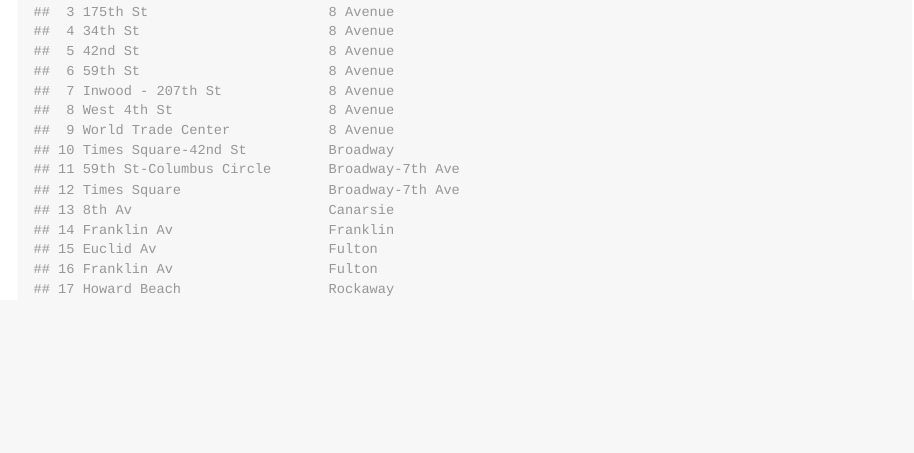
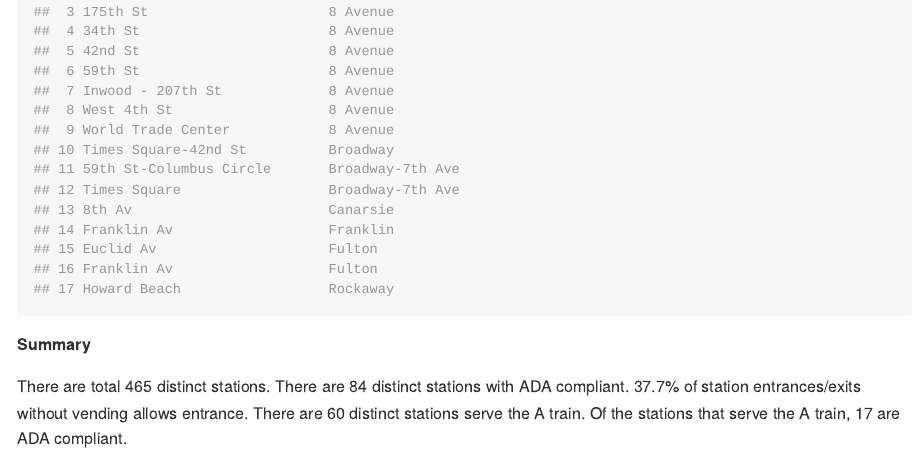
Before and after one commit to TongtongZhu12/p8105_hw2_tz2520, an R Markdown document (p8105_hw2_tz2520.Rmd): the page in a window 1100 px wide, from 2610 px down. The pictures show the output file p8105_hw2_tz2520.md that the author committed with the source, drawn offline in the style of GitHub.

Commit message:
problem 1: summary

````diff
--- a/p8105_hw2_tz2520.Rmd
+++ b/p8105_hw2_tz2520.Rmd
@@ -86,3 +86,10 @@ trans_ent %>%
   select(station_name, line) %>%
   distinct
 ```
+
+**Summary**
+
+There are total 465 distinct stations.
+There are 84 distinct stations with ADA compliant.
+37.7% of station entrances/exits without vending allows entrance.
+There are 60 distinct stations serve the A train. Of the stations that serve the A train, 17 are ADA compliant.
````
Also changed, not shown: p8105_hw2_tz2520.md.
